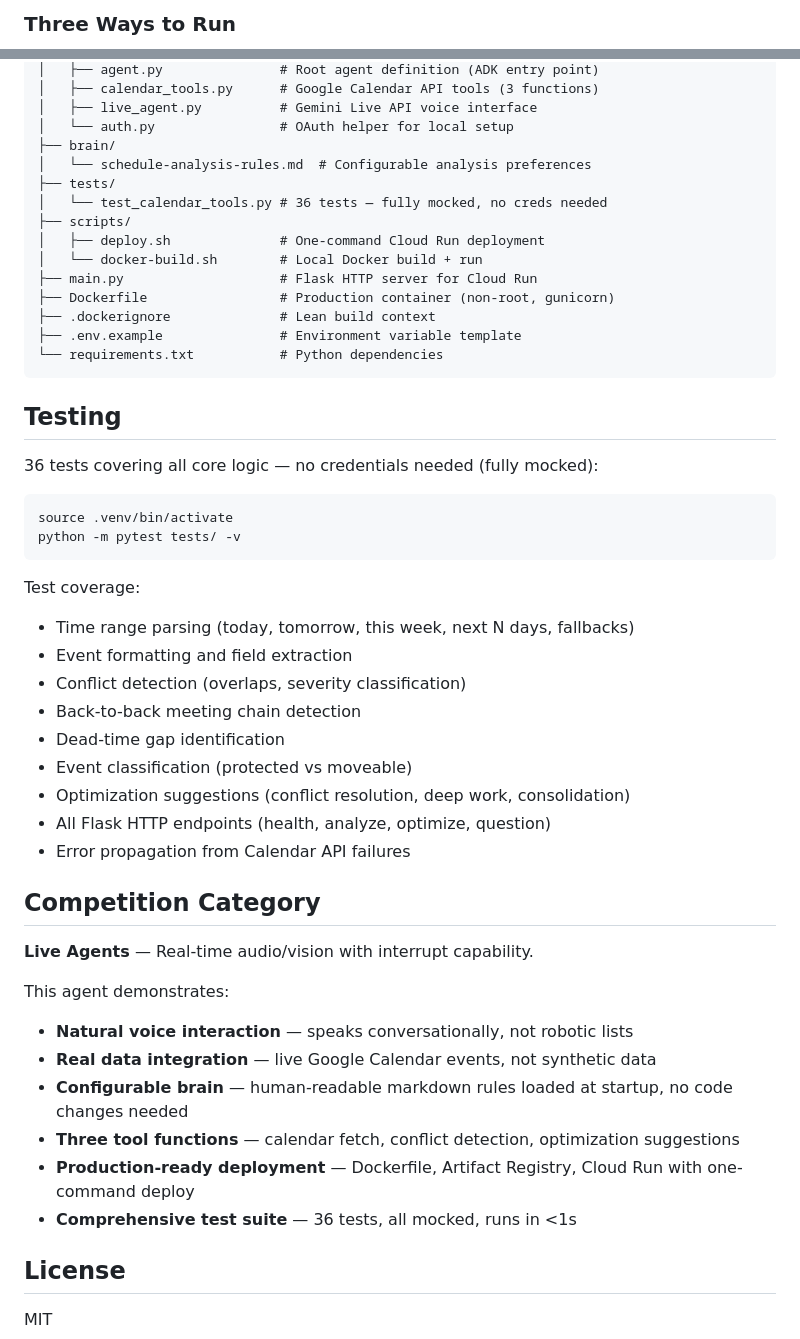
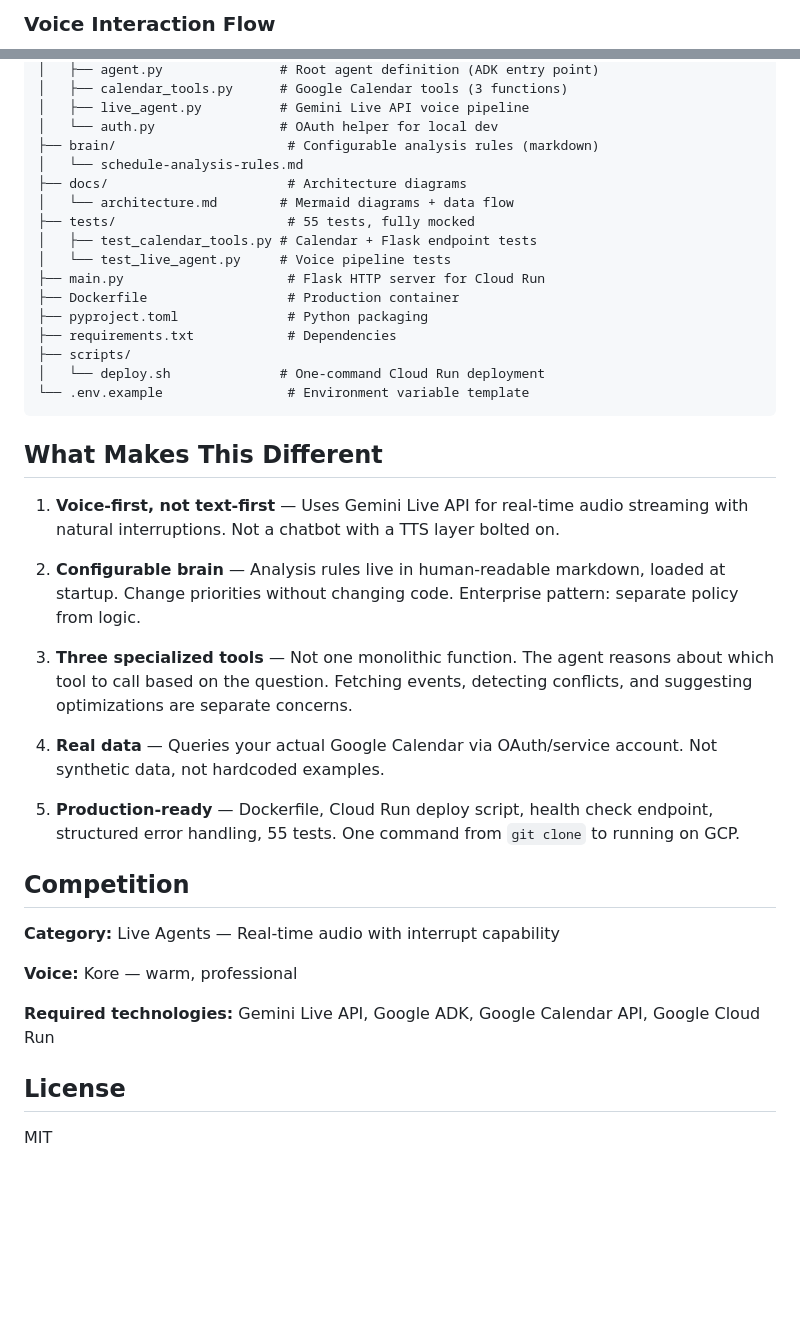
Before and after one commit to jkosturko/voice-schedule-analyst, a Markdown page: README.md, 2 parts joined by grey strips. Rendered like a GitHub page; blank space fills up the shorter version.

````diff
--- a/README.md
+++ b/README.md
@@ -52,4 +52,4 @@ A **voice-first calendar analyst** powered by Google ADK and the Gemini Live API
 ```
 
-### Three Ways to Run
+### Voice Interaction Flow
 
@@ -202,52 +224,42 @@ voice-schedule-analyst/
 │   ├── agent.py               # Root agent definition (ADK entry point)
-│   ├── calendar_tools.py      # Google Calendar API tools (3 functions)
-│   ├── live_agent.py          # Gemini Live API voice interface
-│   └── auth.py                # OAuth helper for local setup
-├── brain/
-│   └── schedule-analysis-rules.md  # Configurable analysis preferences
-├── tests/
-│   └── test_calendar_tools.py # 36 tests — fully mocked, no creds needed
+│   ├── calendar_tools.py      # Google Calendar tools (3 functions)
+│   ├── live_agent.py          # Gemini Live API voice pipeline
+│   └── auth.py                # OAuth helper for local dev
+├── brain/                      # Configurable analysis rules (markdown)
+│   └── schedule-analysis-rules.md
+├── docs/                       # Architecture diagrams
+│   └── architecture.md        # Mermaid diagrams + data flow
+├── tests/                      # 55 tests, fully mocked
+│   ├── test_calendar_tools.py # Calendar + Flask endpoint tests
+│   └── test_live_agent.py     # Voice pipeline tests
+├── main.py                     # Flask HTTP server for Cloud Run
+├── Dockerfile                  # Production container
+├── pyproject.toml              # Python packaging
+├── requirements.txt            # Dependencies
 ├── scripts/
-│   ├── deploy.sh              # One-command Cloud Run deployment
-│   └── docker-build.sh        # Local Docker build + run
-├── main.py                    # Flask HTTP server for Cloud Run
-├── Dockerfile                 # Production container (non-root, gunicorn)
-├── .dockerignore              # Lean build context
-├── .env.example               # Environment variable template
-└── requirements.txt           # Python dependencies
+│   └── deploy.sh              # One-command Cloud Run deployment
+└── .env.example                # Environment variable template
 ```
 
-## Testing
+## What Makes This Different
 
-36 tests covering all core logic — no credentials needed (fully mocked):
+1. **Voice-first, not text-first** — Uses Gemini Live API for real-time audio streaming with natural interruptions. Not a chatbot with a TTS layer bolted on.
 
-```bash
-source .venv/bin/activate
-python -m pytest tests/ -v
-```
+2. **Configurable brain** — Analysis rules live in human-readable markdown, loaded at startup. Change priorities without changing code. Enterprise pattern: separate policy from logic.
 
-Test coverage:
-- Time range parsing (today, tomorrow, this week, next N days, fallbacks)
-- Event formatting and field extraction
-- Conflict detection (overlaps, severity classification)
-- Back-to-back meeting chain detection
-- Dead-time gap identification
-- Event classification (protected vs moveable)
-- Optimization suggestions (conflict resolution, deep work, consolidation)
-- All Flask HTTP endpoints (health, analyze, optimize, question)
-- Error propagation from Calendar API failures
+3. **Three specialized tools** — Not one monolithic function. The agent reasons about which tool to call based on the question. Fetching events, detecting conflicts, and suggesting optimizations are separate concerns.
 
-## Competition Category
+4. **Real data** — Queries your actual Google Calendar via OAuth/service account. Not synthetic data, not hardcoded examples.
 
-**Live Agents** — Real-time audio/vision with interrupt capability.
+5. **Production-ready** — Dockerfile, Cloud Run deploy script, health check endpoint, structured error handling, 55 tests. One command from `git clone` to running on GCP.
 
-This agent demonstrates:
-- **Natural voice interaction** — speaks conversationally, not robotic lists
-- **Real data integration** — live Google Calendar events, not synthetic data
-- **Configurable brain** — human-readable markdown rules loaded at startup, no code changes needed
-- **Three tool functions** — calendar fetch, conflict detection, optimization suggestions
-- **Production-ready deployment** — Dockerfile, Artifact Registry, Cloud Run with one-command deploy
-- **Comprehensive test suite** — 36 tests, all mocked, runs in <1s
+## Competition
+
+**Category:** Live Agents — Real-time audio with interrupt capability
+
+**Voice:** Kore — warm, professional
+
+**Required technologies:** Gemini Live API, Google ADK, Google Calendar API, Google Cloud Run
 
 ## License
 
````
Also changed, not shown: other parts of README.md (+150 -128 lines).
